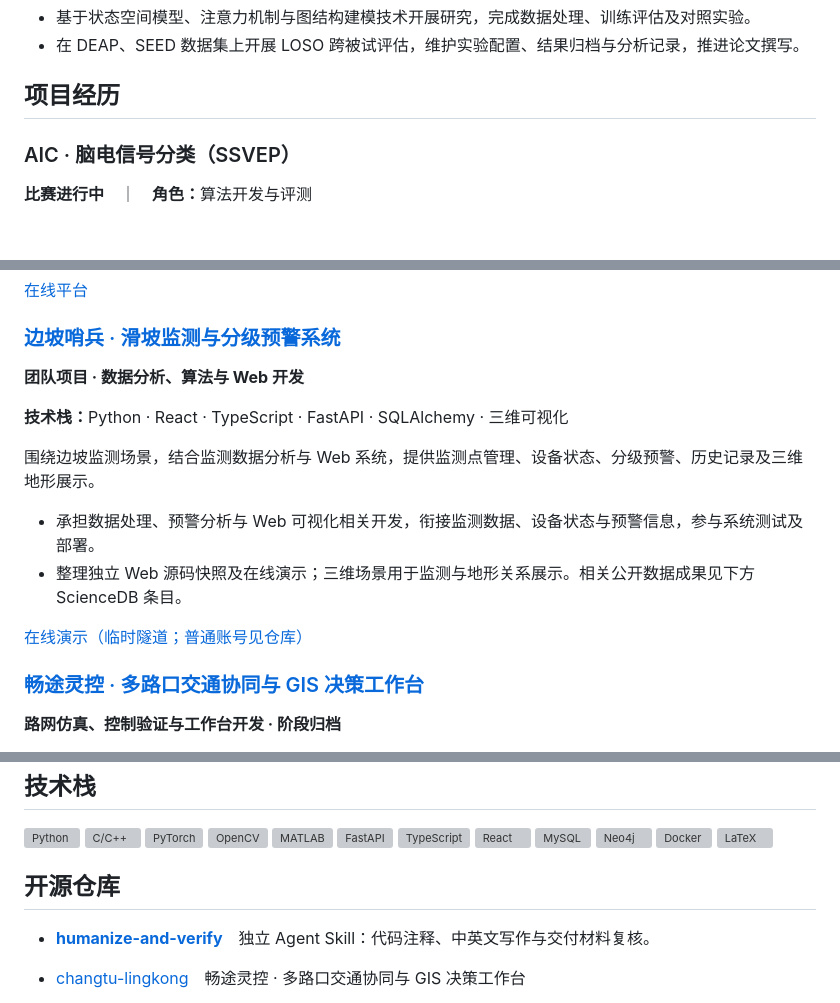
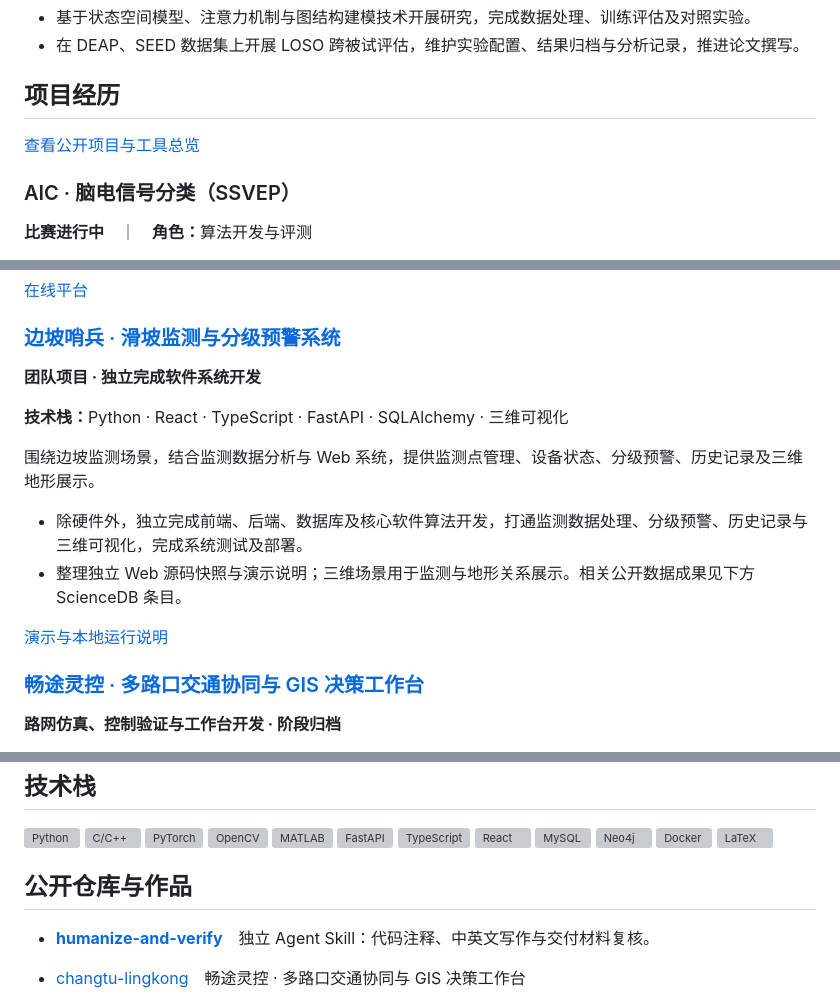
Before and after one commit to Dsegnr/Dsegnr, a Markdown page: README.md, 3 parts joined by grey strips. GitHub-like rendering; blank space fills up the shorter version; grey boxes are pictures that could not be loaded.

Commit message:
Organize project documentation and synchronize portfolio assets

```diff
--- a/README.md
+++ b/README.md
@@ -66,6 +66,8 @@
 
 ## 项目经历
 
+[查看公开项目与工具总览](PROJECTS.md)
+
 ### AIC · 脑电信号分类（SSVEP）
 
 <strong>比赛进行中</strong>　｜　<strong>角色：</strong>算法开发与评测
@@ -95,16 +97,16 @@
 
 ### [边坡哨兵 · 滑坡监测与分级预警系统](https://github.com/Dsegnr/landslide-sentinel-web)
 
-<strong>团队项目 · 数据分析、算法与 Web 开发</strong>
+<strong>团队项目 · 独立完成软件系统开发</strong>
 
 <strong>技术栈：</strong>Python · React · TypeScript · FastAPI · SQLAlchemy · 三维可视化
 
 围绕边坡监测场景，结合监测数据分析与 Web 系统，提供监测点管理、设备状态、分级预警、历史记录及三维地形展示。
 
-- 承担数据处理、预警分析与 Web 可视化相关开发，衔接监测数据、设备状态与预警信息，参与系统测试及部署。
-- 整理独立 Web 源码快照及在线演示；三维场景用于监测与地形关系展示。相关公开数据成果见下方 ScienceDB 条目。
+- 除硬件外，独立完成前端、后端、数据库及核心软件算法开发，打通监测数据处理、分级预警、历史记录与三维可视化，完成系统测试及部署。
+- 整理独立 Web 源码快照与演示说明；三维场景用于监测与地形关系展示。相关公开数据成果见下方 ScienceDB 条目。
 
-[在线演示（临时隧道；普通账号见仓库）](https://substance-searched-fish-responding.trycloudflare.com)
+[演示与本地运行说明](https://github.com/Dsegnr/landslide-sentinel-web/blob/main/docs/DEMO.md)
 
 ### [畅途灵控 · 多路口交通协同与 GIS 决策工作台](https://github.com/Dsegnr/changtu-lingkong)
 
@@ -269,7 +271,7 @@
   <picture><source media="(prefers-color-scheme: dark)" srcset="assets/badges/latex.svg"><img src="assets/badges/latex-light.svg" alt="LaTeX"></picture>
 </p>
 
-## 开源仓库
+## 公开仓库与作品
 
 - [**humanize-and-verify**](https://github.com/Dsegnr/humanize-and-verify)　独立 Agent Skill：代码注释、中英文写作与交付材料复核。
 - [changtu-lingkong](https://github.com/Dsegnr/changtu-lingkong)　畅途灵控 · 多路口交通协同与 GIS 决策工作台
```
Also changed, not shown: PROJECTS.md (added, +25 -0 lines), README.en.md (+8 -6 lines), assets/ability-graph-preview.png, assets/timeline-preview-dark.gif, assets/timeline-preview-dark.png, assets/timeline-preview-light.gif, assets/timeline-preview-light.png, 1 other file.
